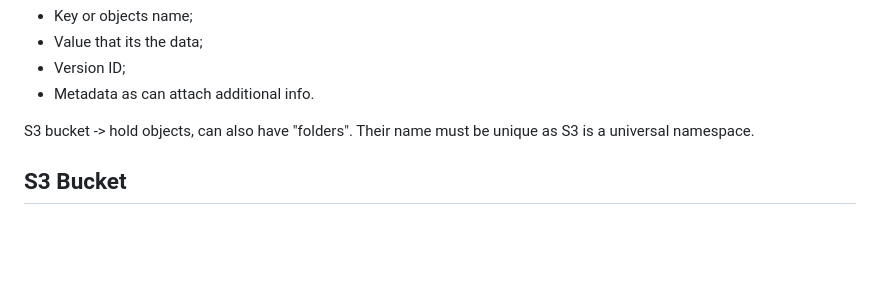
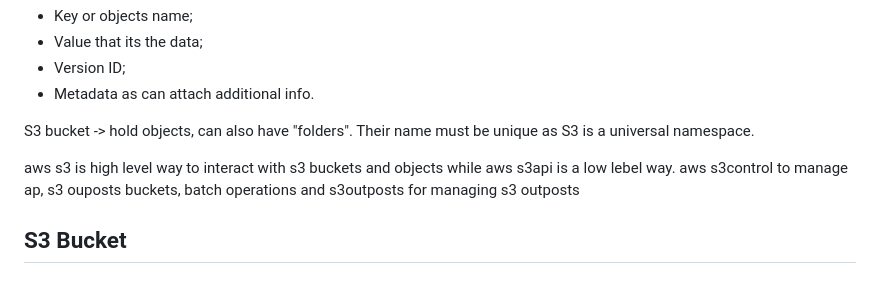
Before and after one commit to caldas479/AWS-Examples, a Markdown page: s3/README.md, the part around the change. GitHub-like rendering; blank space fills up the shorter version.

Commit message:
add s3 cli

```diff
--- a/s3/README.md
+++ b/s3/README.md
@@ -20,6 +20,8 @@ It consists of:
 - Metadata as can attach additional info.
 
 S3 bucket -> hold objects, can also have "folders". Their name must be unique as S3 is a universal namespace.
+
+aws s3 is high level way to interact with s3 buckets and objects while aws s3api is a low lebel way. aws s3control to manage ap, s3 ouposts buckets, batch operations and s3outposts for managing s3 outposts
 
 ## S3 Bucket
 
```
